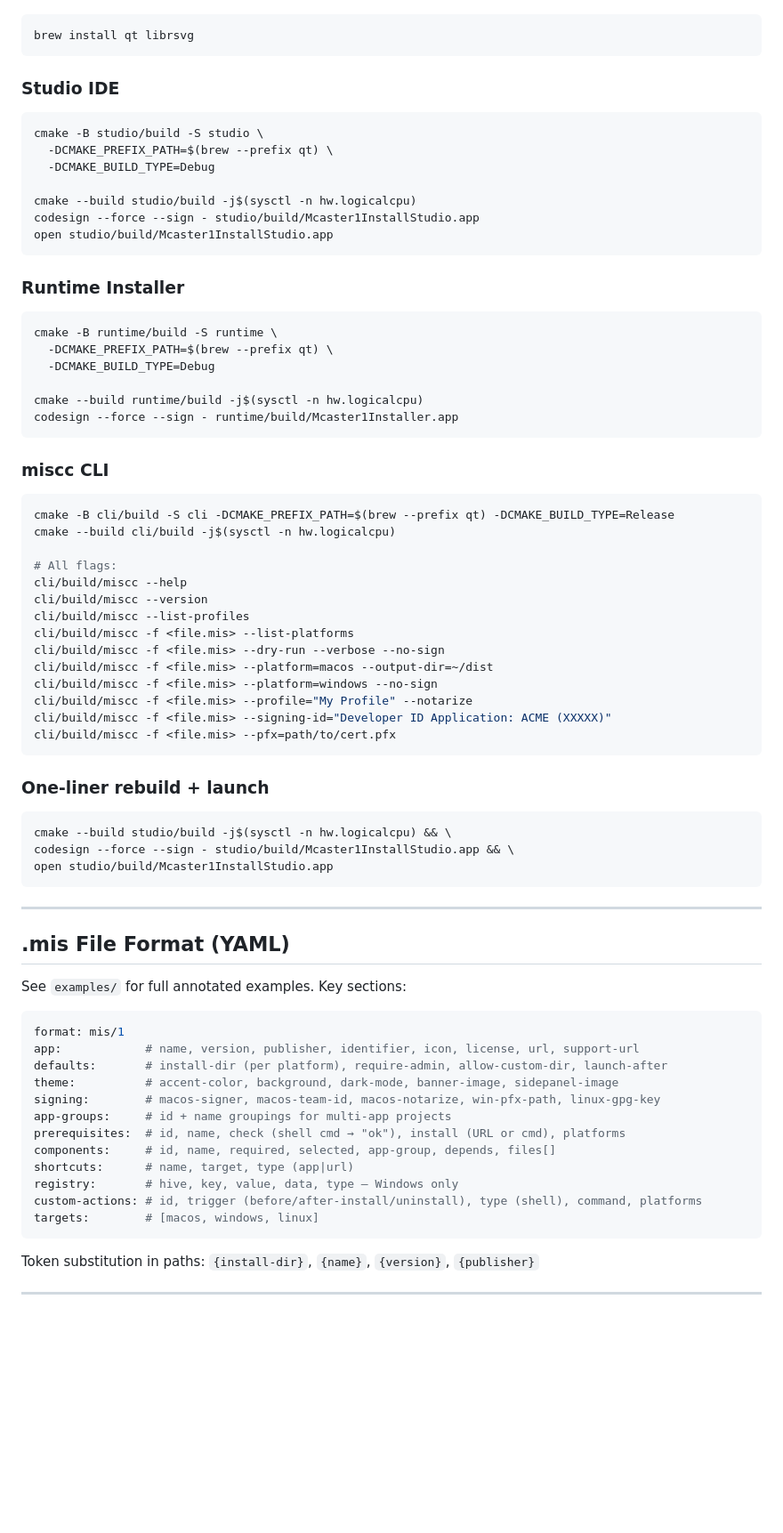
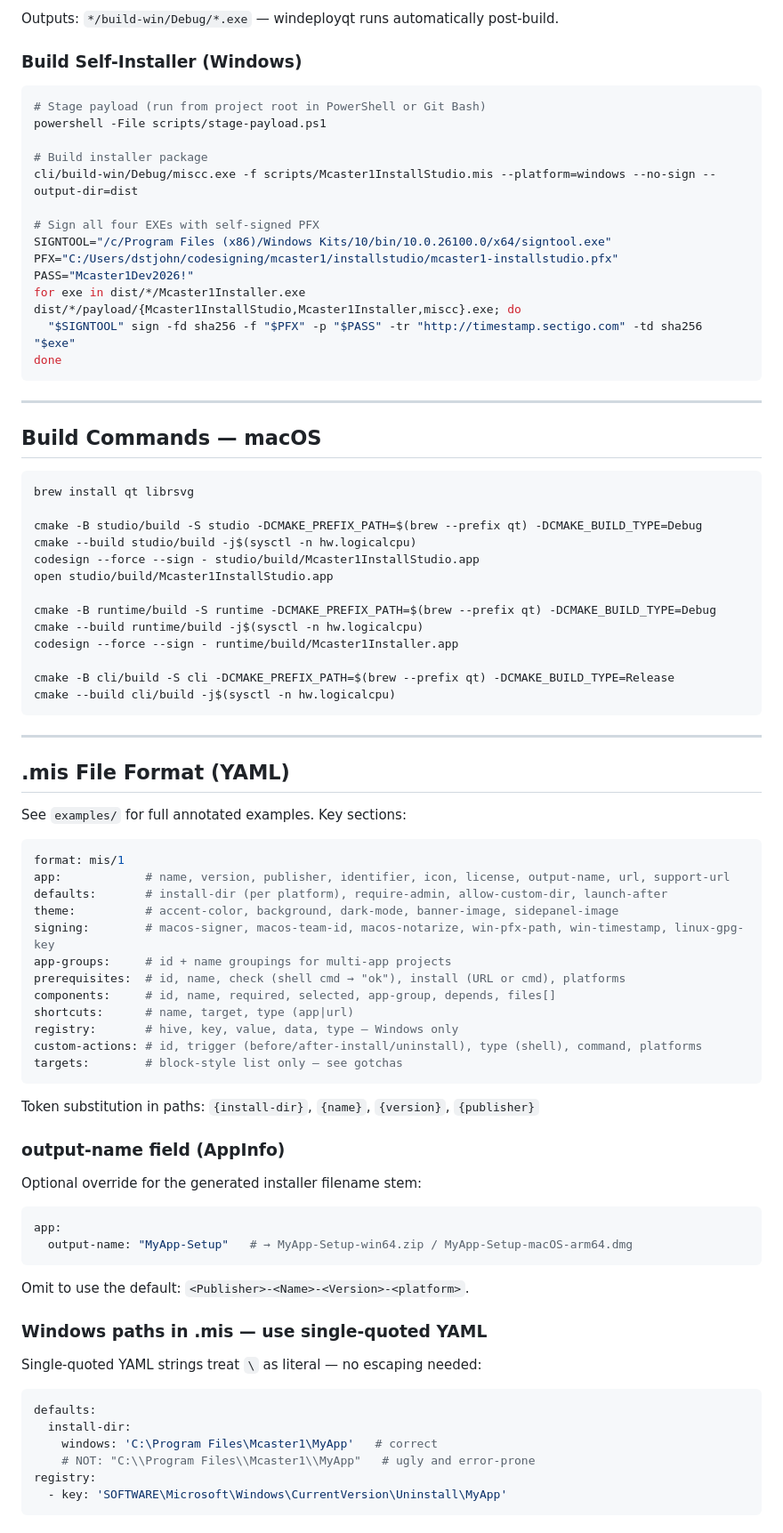
Before and after one commit to davestj/Mcaster1InstallSystem, a Markdown page: CLAUDE.md, the part around one of its changes. Shown at 89% size. Rendered like a GitHub page; blank space fills up the shorter version.

````diff
--- a/CLAUDE.md
+++ b/CLAUDE.md
@@ -91,51 +110,40 @@ Mcaster1InstallSystem/
+Outputs: `*/build-win/Debug/*.exe` — windeployqt runs automatically post-build.
+
+### Build Self-Installer (Windows)
+```bash
+# Stage payload (run from project root in PowerShell or Git Bash)
+powershell -File scripts/stage-payload.ps1
+
+# Build installer package
+cli/build-win/Debug/miscc.exe -f scripts/Mcaster1InstallStudio.mis --platform=windows --no-sign --output-dir=dist
+
+# Sign all four EXEs with self-signed PFX
+SIGNTOOL="/c/Program Files (x86)/Windows Kits/10/bin/10.0.26100.0/x64/signtool.exe"
+PFX="C:/Users/dstjohn/codesigning/mcaster1/installstudio/mcaster1-installstudio.pfx"
+PASS="Mcaster1Dev2026!"
+for exe in dist/*/Mcaster1Installer.exe dist/*/payload/{Mcaster1InstallStudio,Mcaster1Installer,miscc}.exe; do
+  "$SIGNTOOL" sign -fd sha256 -f "$PFX" -p "$PASS" -tr "http://timestamp.sectigo.com" -td sha256 "$exe"
+done
+```
+
+---
+
+## Build Commands — macOS
+
 ```bash
 brew install qt librsvg
-```
 
-### Studio IDE
-```bash
-cmake -B studio/build -S studio \
-  -DCMAKE_PREFIX_PATH=$(brew --prefix qt) \
-  -DCMAKE_BUILD_TYPE=Debug
-
+cmake -B studio/build -S studio -DCMAKE_PREFIX_PATH=$(brew --prefix qt) -DCMAKE_BUILD_TYPE=Debug
 cmake --build studio/build -j$(sysctl -n hw.logicalcpu)
 codesign --force --sign - studio/build/Mcaster1InstallStudio.app
 open studio/build/Mcaster1InstallStudio.app
-```
 
-### Runtime Installer
-```bash
-cmake -B runtime/build -S runtime \
-  -DCMAKE_PREFIX_PATH=$(brew --prefix qt) \
-  -DCMAKE_BUILD_TYPE=Debug
-
+cmake -B runtime/build -S runtime -DCMAKE_PREFIX_PATH=$(brew --prefix qt) -DCMAKE_BUILD_TYPE=Debug
 cmake --build runtime/build -j$(sysctl -n hw.logicalcpu)
 codesign --force --sign - runtime/build/Mcaster1Installer.app
-```
 
-### miscc CLI
-```bash
 cmake -B cli/build -S cli -DCMAKE_PREFIX_PATH=$(brew --prefix qt) -DCMAKE_BUILD_TYPE=Release
 cmake --build cli/build -j$(sysctl -n hw.logicalcpu)
-
-# All flags:
-cli/build/miscc --help
-cli/build/miscc --version
-cli/build/miscc --list-profiles
-cli/build/miscc -f <file.mis> --list-platforms
-cli/build/miscc -f <file.mis> --dry-run --verbose --no-sign
-cli/build/miscc -f <file.mis> --platform=macos --output-dir=~/dist
-cli/build/miscc -f <file.mis> --platform=windows --no-sign
-cli/build/miscc -f <file.mis> --profile="My Profile" --notarize
-cli/build/miscc -f <file.mis> --signing-id="Developer ID Application: ACME (XXXXX)"
-cli/build/miscc -f <file.mis> --pfx=path/to/cert.pfx
-```
-
-### One-liner rebuild + launch
-```bash
-cmake --build studio/build -j$(sysctl -n hw.logicalcpu) && \
-codesign --force --sign - studio/build/Mcaster1InstallStudio.app && \
-open studio/build/Mcaster1InstallStudio.app
 ```
 
 ---
@@ -146,17 +154,37 @@ See `examples/` for full annotated examples. Key sections:
 
 ```yaml
 format: mis/1
-app:            # name, version, publisher, identifier, icon, license, url, support-url
+app:            # name, version, publisher, identifier, icon, license, output-name, url, support-url
 defaults:       # install-dir (per platform), require-admin, allow-custom-dir, launch-after
 theme:          # accent-color, background, dark-mode, banner-image, sidepanel-image
-signing:        # macos-signer, macos-team-id, macos-notarize, win-pfx-path, linux-gpg-key
+signing:        # macos-signer, macos-team-id, macos-notarize, win-pfx-path, win-timestamp, linux-gpg-key
 app-groups:     # id + name groupings for multi-app projects
 prerequisites:  # id, name, check (shell cmd → "ok"), install (URL or cmd), platforms
 components:     # id, name, required, selected, app-group, depends, files[]
 shortcuts:      # name, target, type (app|url)
 registry:       # hive, key, value, data, type — Windows only
 custom-actions: # id, trigger (before/after-install/uninstall), type (shell), command, platforms
-targets:        # [macos, windows, linux]
+targets:        # block-style list only — see gotchas
 ```
 
 Token substitution in paths: `{install-dir}`, `{name}`, `{version}`, `{publisher}`
+
+### output-name field (AppInfo)
+Optional override for the generated installer filename stem:
+```yaml
+app:
+  output-name: "MyApp-Setup"   # → MyApp-Setup-win64.zip / MyApp-Setup-macOS-arm64.dmg
+```
+Omit to use the default: `<Publisher>-<Name>-<Version>-<platform>`.
+
+### Windows paths in .mis — use single-quoted YAML
+Single-quoted YAML strings treat `\` as literal — no escaping needed:
+```yaml
+defaults:
+  install-dir:
+    windows: 'C:\Program Files\Mcaster1\MyApp'   # correct
+    # NOT: "C:\\Program Files\\Mcaster1\\MyApp"   # ugly and error-prone
+registry:
+  - key: 'SOFTWARE\Microsoft\Windows\CurrentVersion\Uninstall\MyApp'
+```
+
````
Also changed, not shown: other parts of CLAUDE.md (+152 -70 lines).
